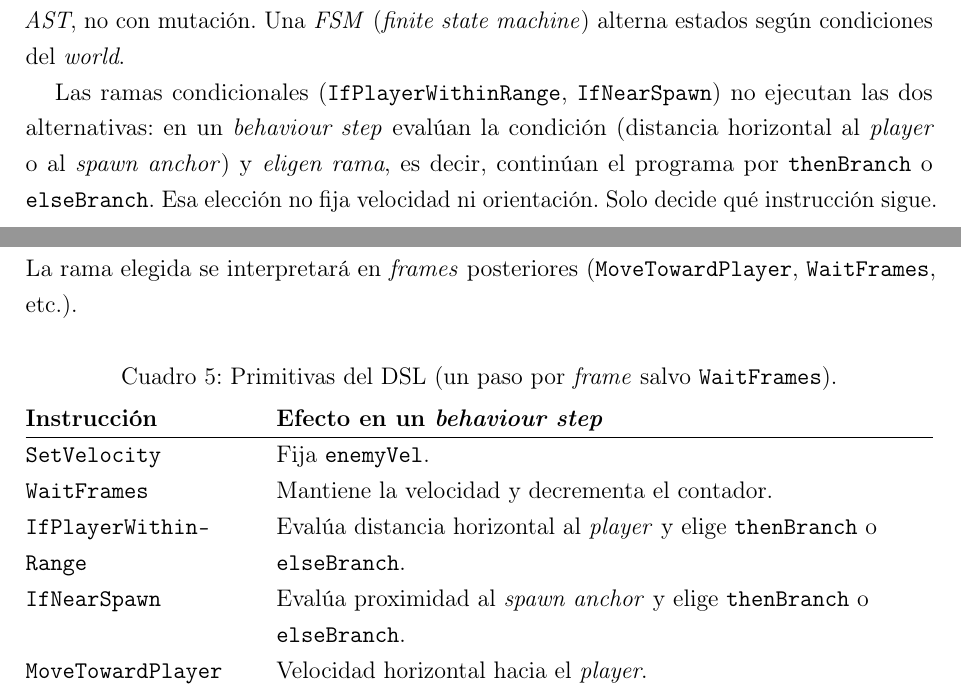
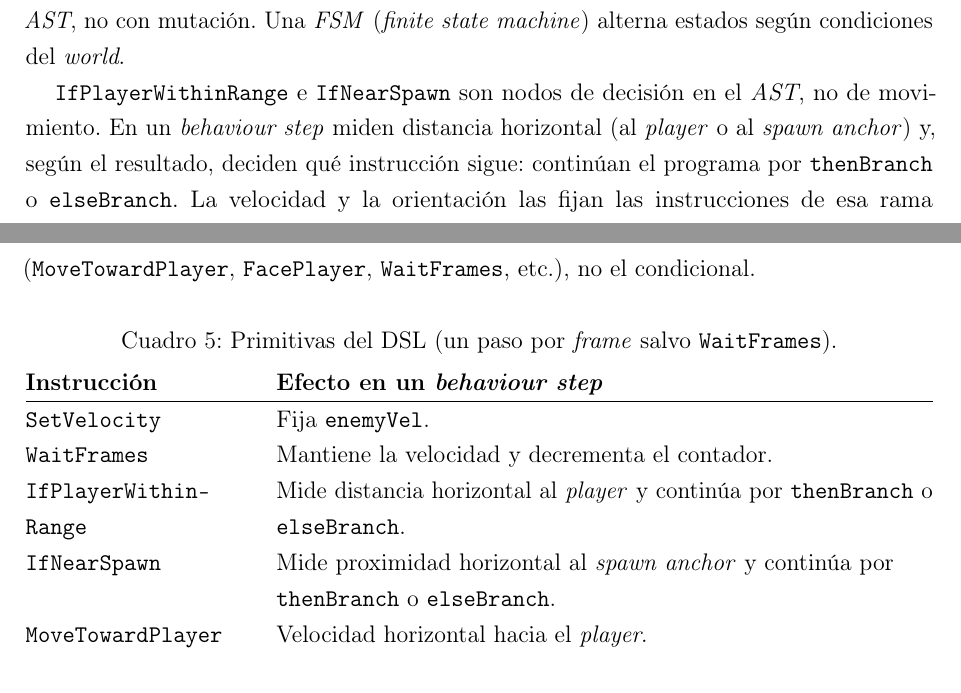
Before and after one commit to lgonzalezrouco/wonderboy, a LaTeX document (docs/informe/main.tex, which reads docs/informe/chapters/04-detalles-diseno.tex): two parts of pages 21 and 22 of 28, joined at a grey line, cut so that both start at the same text. Compiled offline with pdfLaTeX.

Commit message:
docs: improve clarity in game mechanics and design documentation
- Enhanced descriptions in chapters 02, 04, and 05 to clarify the role of decision nodes in the behavior tree and their impact on enemy movement.
- Revised explanations regarding level generation processes, emphasizing the distinction between fixed JSON and optional LLM-generated levels.
- Streamlined content to improve understanding of the simulation framework and the interaction between various game components.

```diff
--- a/docs/informe/chapters/04-detalles-diseno.tex
+++ b/docs/informe/chapters/04-detalles-diseno.tex
@@ -146,13 +146,13 @@ para todos los \emph{enemy} en el mismo \emph{frame}. Los bucles infinitos
 \emph{AST}, no con mutación. Una \emph{FSM} (\emph{finite state machine}) alterna
 estados según condiciones del \emph{world}.
 
-Las ramas condicionales (\texttt{IfPlayerWithinRange}, \texttt{IfNearSpawn}) no
-ejecutan las dos alternativas: en un \emph{behaviour step} evalúan la condición
-(distancia horizontal al \emph{player} o al \emph{spawn anchor}) y \emph{eligen
-rama}, es decir, continúan el programa por \texttt{thenBranch} o
-\texttt{elseBranch}. Esa elección no fija velocidad ni orientación. Solo decide qué
-instrucción sigue. La rama elegida se interpretará en \emph{frames} posteriores
-(\texttt{MoveTowardPlayer}, \texttt{WaitFrames}, etc.).
+\texttt{IfPlayerWithinRange} e \texttt{IfNearSpawn} son nodos de decisión en el
+\emph{AST}, no de movimiento. En un \emph{behaviour step} miden distancia horizontal
+(al \emph{player} o al \emph{spawn anchor}) y, según el resultado, deciden qué
+instrucción sigue: continúan el programa por \texttt{thenBranch} o
+\texttt{elseBranch}. La velocidad y la orientación las fijan las instrucciones de
+esa rama (\texttt{MoveTowardPlayer}, \texttt{FacePlayer}, \texttt{WaitFrames},
+etc.), no el condicional.
 
 \begin{samepage}
 \begin{center}
@@ -165,11 +165,11 @@ instrucción sigue. La rama elegida se interpretará en \emph{frames} posteriore
     \texttt{SetVelocity} & Fija \texttt{enemyVel}. \\
     \texttt{WaitFrames} & Mantiene la velocidad y decrementa el contador. \\
     \texttt{IfPlayerWithin\-Range} &
-    Evalúa distancia horizontal al \emph{player} y elige \texttt{thenBranch} o
+    Mide distancia horizontal al \emph{player} y continúa por \texttt{thenBranch} o
     \texttt{elseBranch}. \\
     \texttt{IfNearSpawn} &
-    Evalúa proximidad al \emph{spawn anchor} y elige \texttt{thenBranch} o
-    \texttt{elseBranch}. \\
+    Mide proximidad horizontal al \emph{spawn anchor} y continúa por
+    \texttt{thenBranch} o \texttt{elseBranch}. \\
     \texttt{MoveToward\-Player} & Velocidad horizontal hacia el \emph{player}. \\
     \texttt{MoveToward\-Spawn} & Velocidad horizontal hacia el spawn anchor. \\
     \texttt{MoveToward\-Player2D} & Velocidad en el plano hacia el \emph{player} (voladores). \\
```
Also changed, not shown: docs/informe/chapters/02-contexto-problema.tex (+1 -1 lines), docs/informe/chapters/05-conclusiones.tex (+1 -1 lines), docs/informe/chapters/04-detalles-diseno.tex (2 more changed lines).
